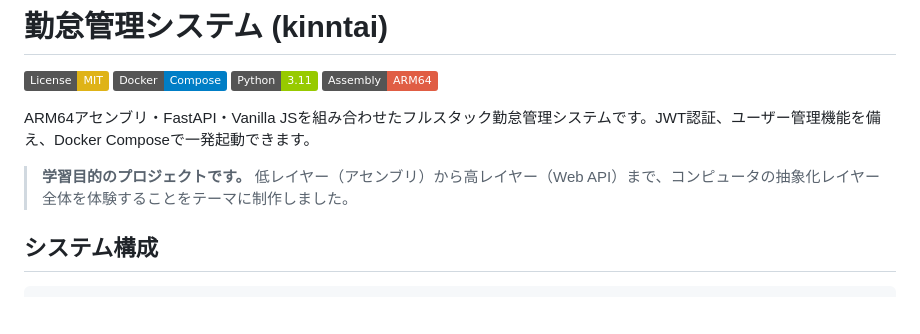
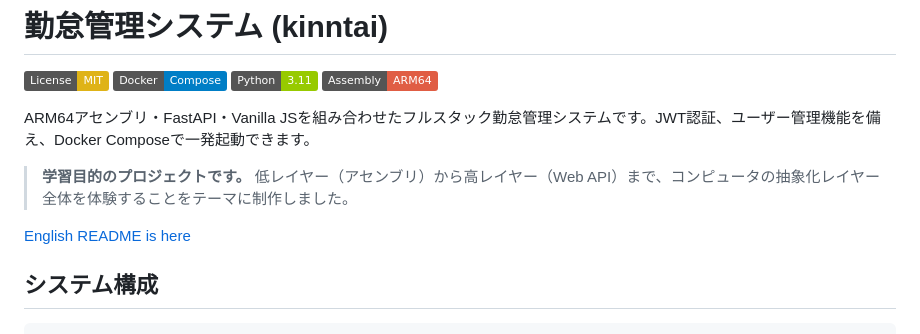
Before and after one commit to ReoShiozawa/attendance-management, a Markdown page: README.md, the part around the change. Rendered like a GitHub page; badges without logos; blank space fills up the shorter version.

Commit message:
docs: Add English README and cross-link between README and README_EN

```diff
--- a/README.md
+++ b/README.md
@@ -8,6 +8,8 @@
 ARM64アセンブリ・FastAPI・Vanilla JSを組み合わせたフルスタック勤怠管理システムです。JWT認証、ユーザー管理機能を備え、Docker Composeで一発起動できます。
 
 > **学習目的のプロジェクトです。** 低レイヤー（アセンブリ）から高レイヤー（Web API）まで、コンピュータの抽象化レイヤー全体を体験することをテーマに制作しました。
+
+[English README is here](./README_EN.md)
 
 ## システム構成
 
```
Also changed, not shown: README_EN.md (added, +446 -0 lines).
